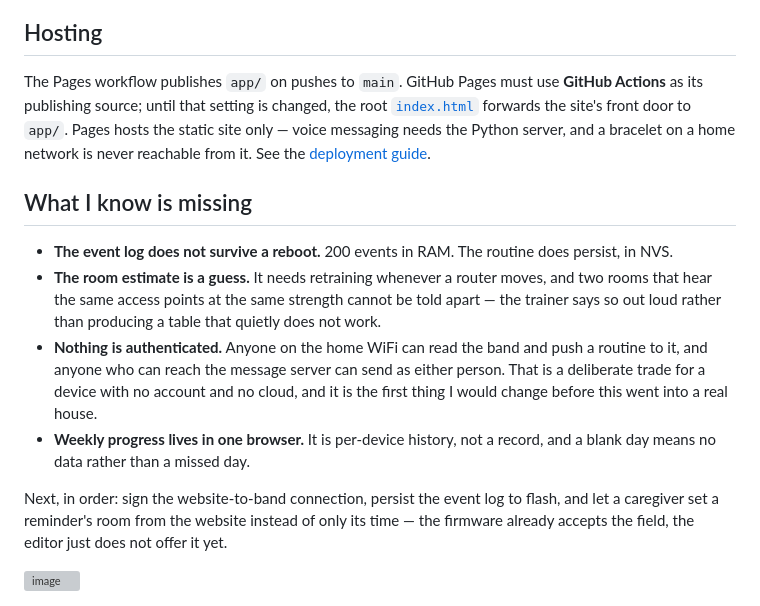
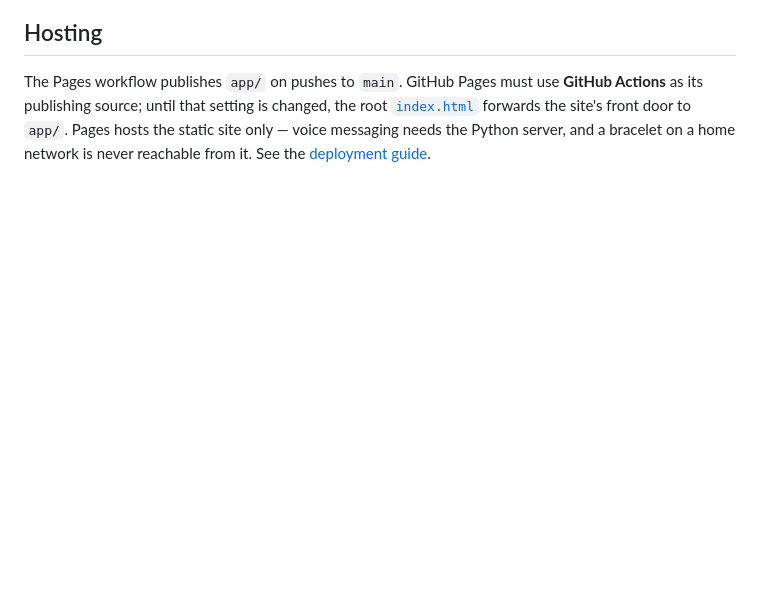
Before and after one commit to jpt1729/hackmit, a Markdown page: README.md, the part around one of its changes. Drawn GitHub-style; blank space fills up the shorter version; grey boxes are pictures that could not be loaded.

```diff
--- a/README.md
+++ b/README.md
@@ -82,14 +85,3 @@ pio run                            # all four build configurations compile
 ## Hosting
 
 The Pages workflow publishes `app/` on pushes to `main`. GitHub Pages must use **GitHub Actions** as its publishing source; until that setting is changed, the root [`index.html`](index.html) forwards the site's front door to `app/`. Pages hosts the static site only — voice messaging needs the Python server, and a bracelet on a home network is never reachable from it. See the [deployment guide](docs/deployment.md).
-
-## What I know is missing
-
-- **The event log does not survive a reboot.** 200 events in RAM. The routine does persist, in NVS.
-- **The room estimate is a guess.** It needs retraining whenever a router moves, and two rooms that hear the same access points at the same strength cannot be told apart — the trainer says so out loud rather than producing a table that quietly does not work.
-- **Nothing is authenticated.** Anyone on the home WiFi can read the band and push a routine to it, and anyone who can reach the message server can send as either person. That is a deliberate trade for a device with no account and no cloud, and it is the first thing I would change before this went into a real house.
-- **Weekly progress lives in one browser.** It is per-device history, not a record, and a blank day means no data rather than a missed day.
-
-Next, in order: sign the website-to-band connection, persist the event log to flash, and let a caregiver set a reminder's room from the website instead of only its time — the firmware already accepts the field, the editor just does not offer it yet.
-
-<img width="589" height="596" alt="image" src="https://github.com/user-attachments/assets/0c3d0fb3-ee6e-46cd-a9c7-e55984930c26" />
```
Also changed, not shown: other parts of README.md (+3 -0 lines).
